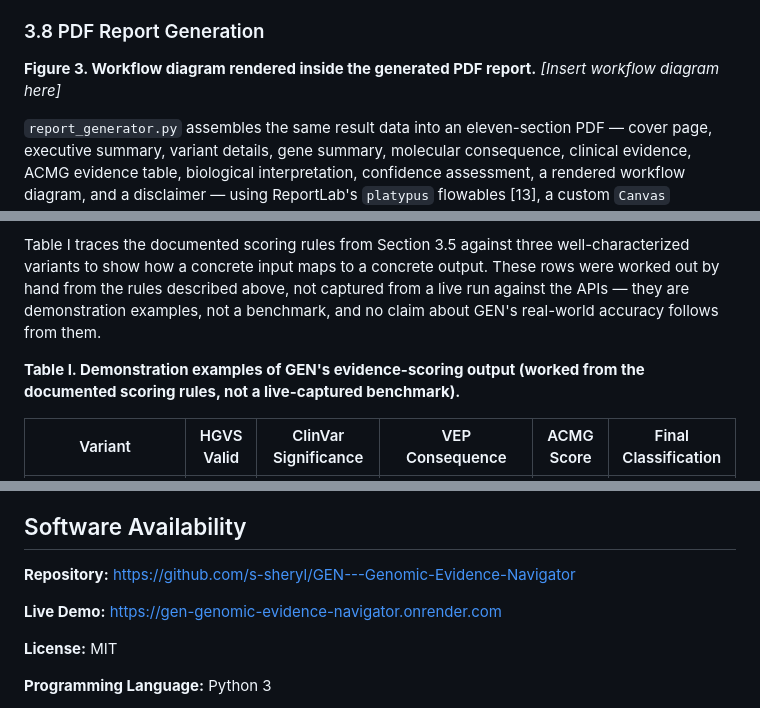
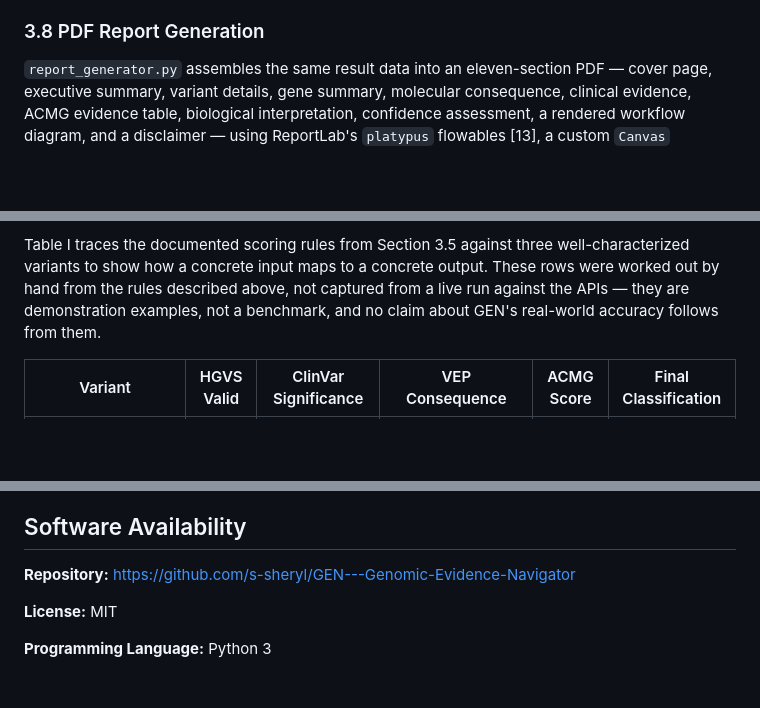
Before and after one commit to s-sheryl/GEN---Genomic-Evidence-Navigator, a Markdown page: GEN_paper.md, 3 parts joined by grey strips. Drawn GitHub-style; blank space fills up the shorter version.

```diff
--- a/GEN_paper.md
+++ b/GEN_paper.md
@@ -128,8 +123,7 @@ The five outputs are combined by counting how many reached "Met" status at each
 
 ### 3.8 PDF Report Generation
 
-**Figure 3. Workflow diagram rendered inside the generated PDF report.**
-*[Insert workflow diagram here]*
+
 
 `report_generator.py` assembles the same result data into an eleven-section PDF — cover page, executive summary, variant details, gene summary, molecular consequence, clinical evidence, ACMG evidence table, biological interpretation, confidence assessment, a rendered workflow diagram, and a disclaimer — using ReportLab's `platypus` flowables [13], a custom `Canvas` subclass for page numbering, and a custom `Flowable` that draws the workflow diagram directly instead of embedding a static image. The export route regenerates this document from the most recently completed request, held in a single in-memory variable rather than a persistent, per-session store, a design choice examined in Section 5.
 
@@ -151,7 +140,6 @@ Only one part of this is guaranteed to be reproducible: variant-type detection,
 
 Table I traces the documented scoring rules from Section 3.5 against three well-characterized variants to show how a concrete input maps to a concrete output. These rows were worked out by hand from the rules described above, not captured from a live run against the APIs — they are demonstration examples, not a benchmark, and no claim about GEN's real-world accuracy follows from them.
 
-**Table I. Demonstration examples of GEN's evidence-scoring output (worked from the documented scoring rules, not a live-captured benchmark).**
 
 | Variant | HGVS Valid | ClinVar Significance | VEP Consequence | ACMG Score | Final Classification |
 |---|---|---|---|---|---|
@@ -200,8 +188,6 @@ GEN should not be used for clinical diagnosis or any medical decision-making, no
 **Repository:**
 https://github.com/s-sheryl/GEN---Genomic-Evidence-Navigator
 
-**Live Demo:**
-https://gen-genomic-evidence-navigator.onrender.com
 
 **License:**
 MIT
```
Also changed, not shown: other parts of GEN_paper.md (+0 -10 lines).
